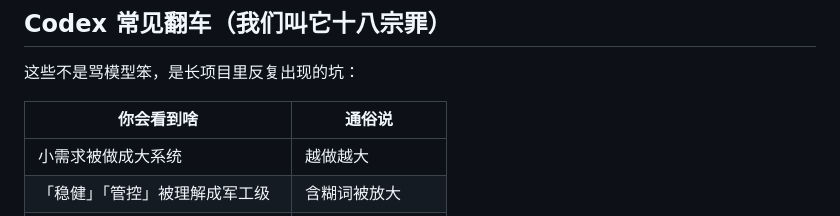
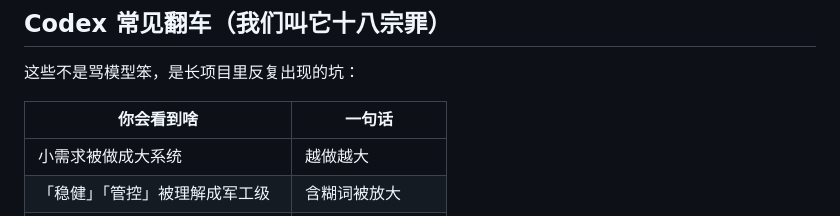
Before and after one commit to t01089572455/oh-no-codex, a Markdown page: README.zh-CN.md, the part around the change. GitHub-like rendering.

```diff
--- a/README.zh-CN.md
+++ b/README.zh-CN.md
@@ -44,7 +44,7 @@ Codex 很会写代码，也很容易跑偏。
 
 这些不是骂模型笨，是长项目里反复出现的坑：
 
-| 你会看到啥 | 通俗说 |
+| 你会看到啥 | 一句话 |
 | --- | --- |
 | 小需求被做成大系统 | 越做越大 |
 | 「稳健」「管控」被理解成军工级 | 含糊词被放大 |
```
Also changed, not shown: README.md (+1 -1 lines).
